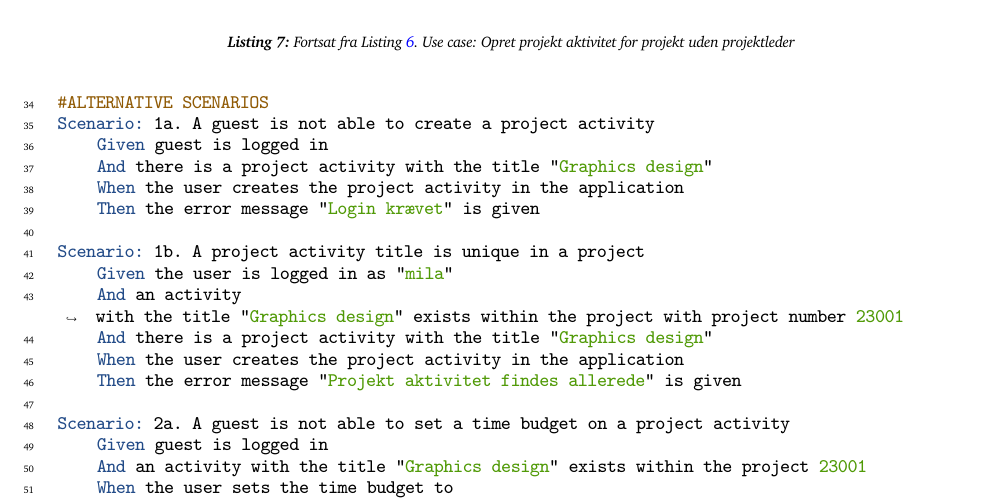
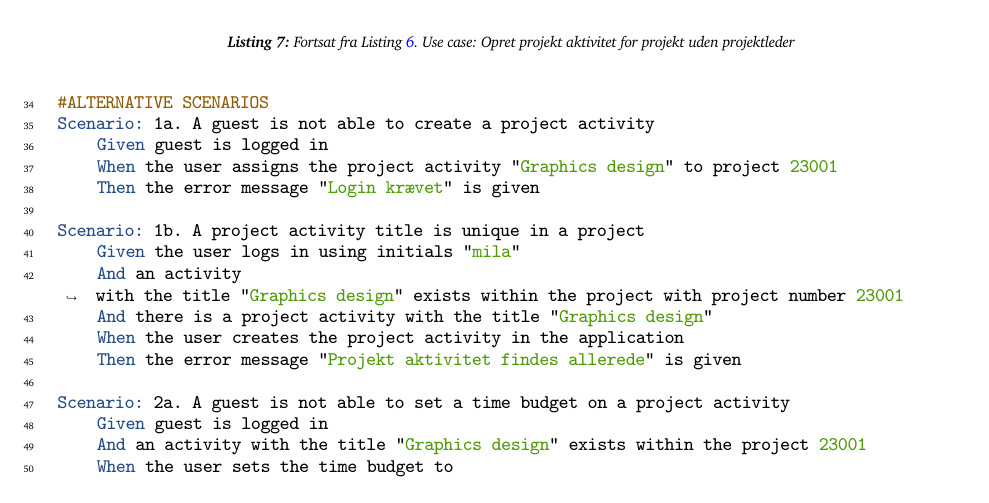
Before and after one commit to rwiuff/02161ExamProject, a LaTeX document (RequirementsAndDesign/rapport_13_1.tex, which reads RequirementsAndDesign/Sections/01Requirements.tex): part of page 9 of 19, cut so that both start at the same text. Compiled offline with pdfLaTeX.

Commit message:
Update on Overleaf.

```diff
--- a/RequirementsAndDesign/Sections/01Requirements.tex
+++ b/RequirementsAndDesign/Sections/01Requirements.tex
@@ -274,7 +274,7 @@ Scenario: 3. A start week can be set to a project activity
     Then the project activity with the title "Graphics design" and project number 23001 has start week 2304
 
 Scenario: 4. An end week can be set to a project activity
-    Given the user is logged in as "mila"
+    Given the user logs in using initials "mila"
     And an activity with the title "Graphics design" exists within the project with project number 23001
     When the user sets the end week to 2304 on the project activity with title "Graphics design" on the project with project number 23001
     Then the project activity with title "Graphics design" and project number 23001 has end week 2304
@@ -287,12 +287,11 @@ Scenario: 4. An end week can be set to a project activity
 #ALTERNATIVE SCENARIOS
 Scenario: 1a. A guest is not able to create a project activity
     Given guest is logged in
-    And there is a project activity with the title "Graphics design"
-    When the user creates the project activity in the application
+    When the user assigns the project activity "Graphics design" to project 23001
     Then the error message "Login krævet" is given
 
 Scenario: 1b. A project activity title is unique in a project
-    Given the user is logged in as "mila"
+    Given the user logs in using initials "mila"
     And an activity with the title "Graphics design" exists within the project with project number 23001
     And there is a project activity with the title "Graphics design"
     When the user creates the project activity in the application
```
